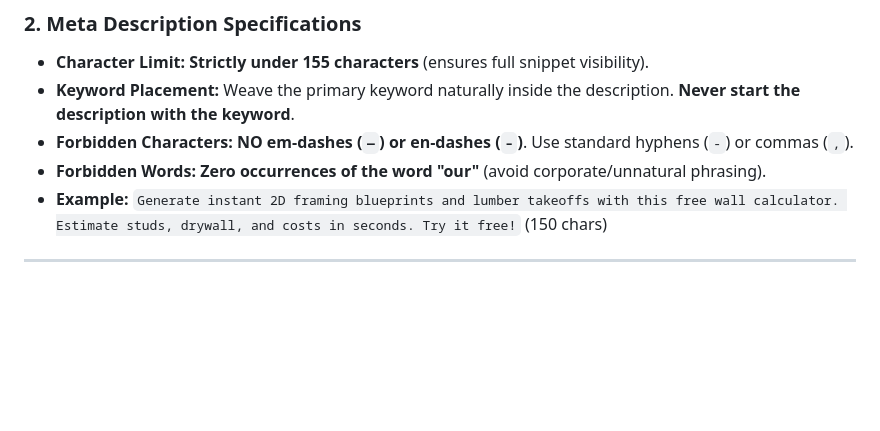
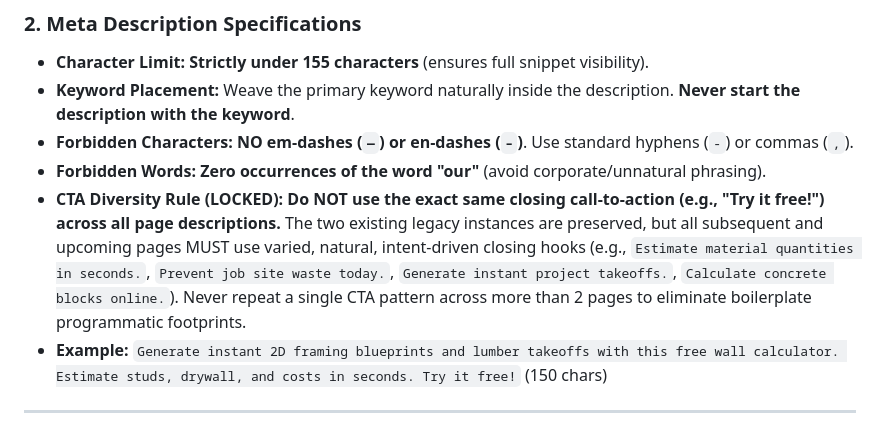
Before and after one commit to Aamirtechseo/wallcalculator, a Markdown page: AGENTS.md, the part around the change. GitHub-like rendering; blank space fills up the shorter version.

Commit message:
docs(sop): lock CTA diversity rule in AGENTS.md to prevent boilerplate meta description footprints

```diff
--- a/AGENTS.md
+++ b/AGENTS.md
@@ -19,6 +19,7 @@ This document locks all on-page SEO, typography, heading, visual layout, and int
 * **Keyword Placement:** Weave the primary keyword naturally inside the description. **Never start the description with the keyword**.
 * **Forbidden Characters:** **NO em-dashes (`—`) or en-dashes (`–`)**. Use standard hyphens (`-`) or commas (`,`).
 * **Forbidden Words:** **Zero occurrences of the word "our"** (avoid corporate/unnatural phrasing).
+* **CTA Diversity Rule (LOCKED):** **Do NOT use the exact same closing call-to-action (e.g., "Try it free!") across all page descriptions.** The two existing legacy instances are preserved, but all subsequent and upcoming pages MUST use varied, natural, intent-driven closing hooks (e.g., `Estimate material quantities in seconds.`, `Prevent job site waste today.`, `Generate instant project takeoffs.`, `Calculate concrete blocks online.`). Never repeat a single CTA pattern across more than 2 pages to eliminate boilerplate programmatic footprints.
 * **Example:**
   `Generate instant 2D framing blueprints and lumber takeoffs with this free wall calculator. Estimate studs, drywall, and costs in seconds. Try it free!` (150 chars)
 
```
